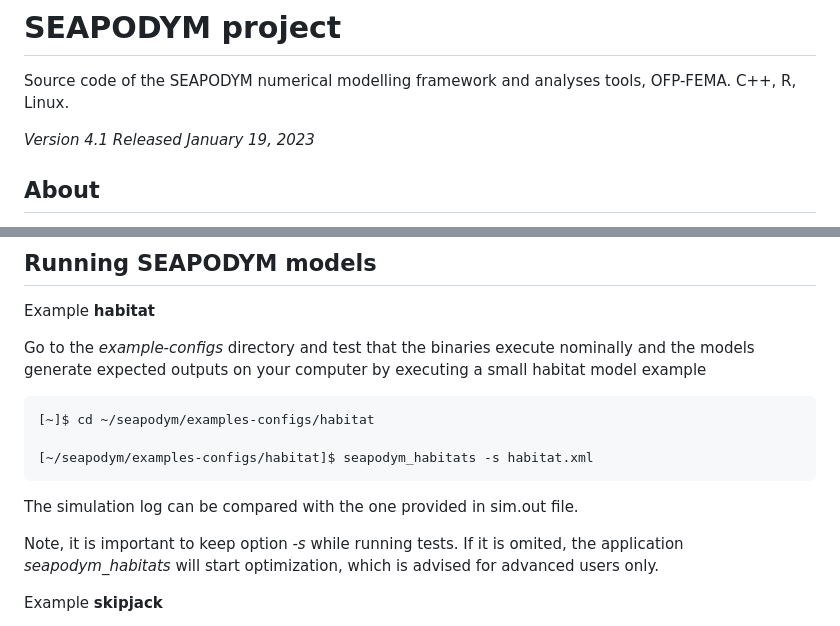
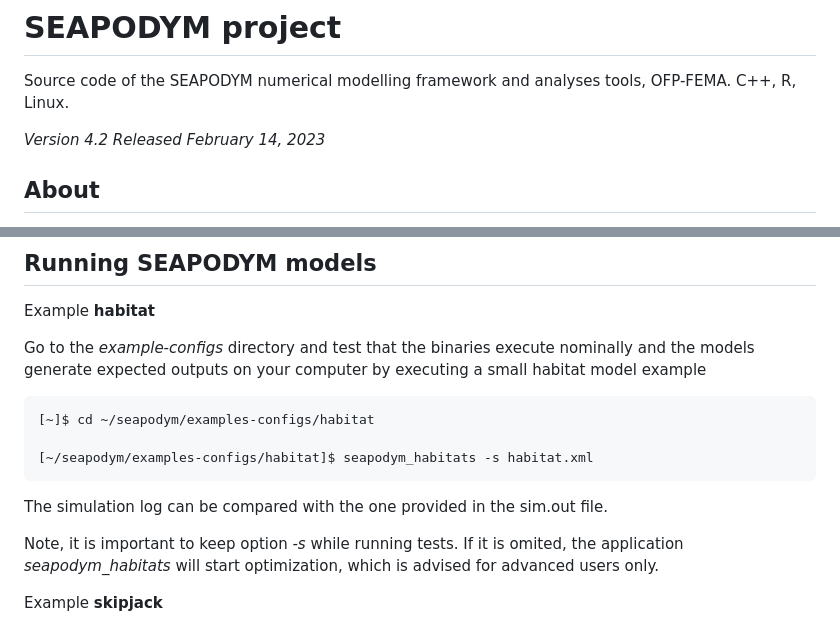
Before and after one commit to PacificCommunity/seapodym-codebase, a Markdown page: README.md, 2 parts joined by grey strips. Rendered like a GitHub page.

```diff
--- a/README.md
+++ b/README.md
@@ -2,8 +2,8 @@
 
 Source code of the SEAPODYM numerical modelling framework and analyses tools, OFP-FEMA. C++, R, Linux.
 
-*Version 4.1*
-*Released January 19, 2023*
+*Version 4.2*
+*Released February 14, 2023*
 
 ## About
 
@@ -96,7 +108,7 @@ SEAPODYM runs on a 64-bit computer and on Linux operating system only. As all hi
 
     [~/seapodym/examples-configs/habitat]$ seapodym_habitats -s habitat.xml
 
-  The simulation log can be compared with the one provided in sim.out file.
+  The simulation log can be compared with the one provided in the sim.out file.
 
   Note, it is important to keep option *-s* while running tests. If it is omited, the application _seapodym\_habitats_ will start optimization, which is advised for advanced users only.
 
```
Also changed, not shown: other parts of README.md (+33 -4 lines).
